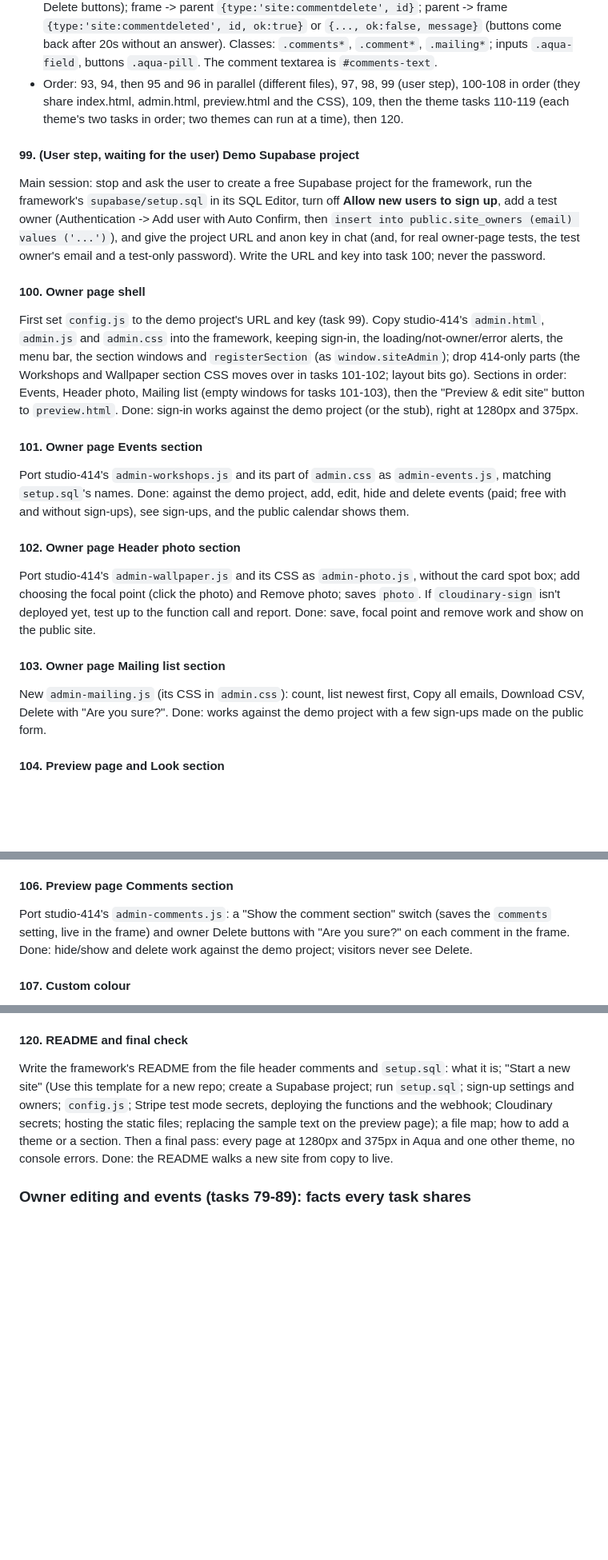
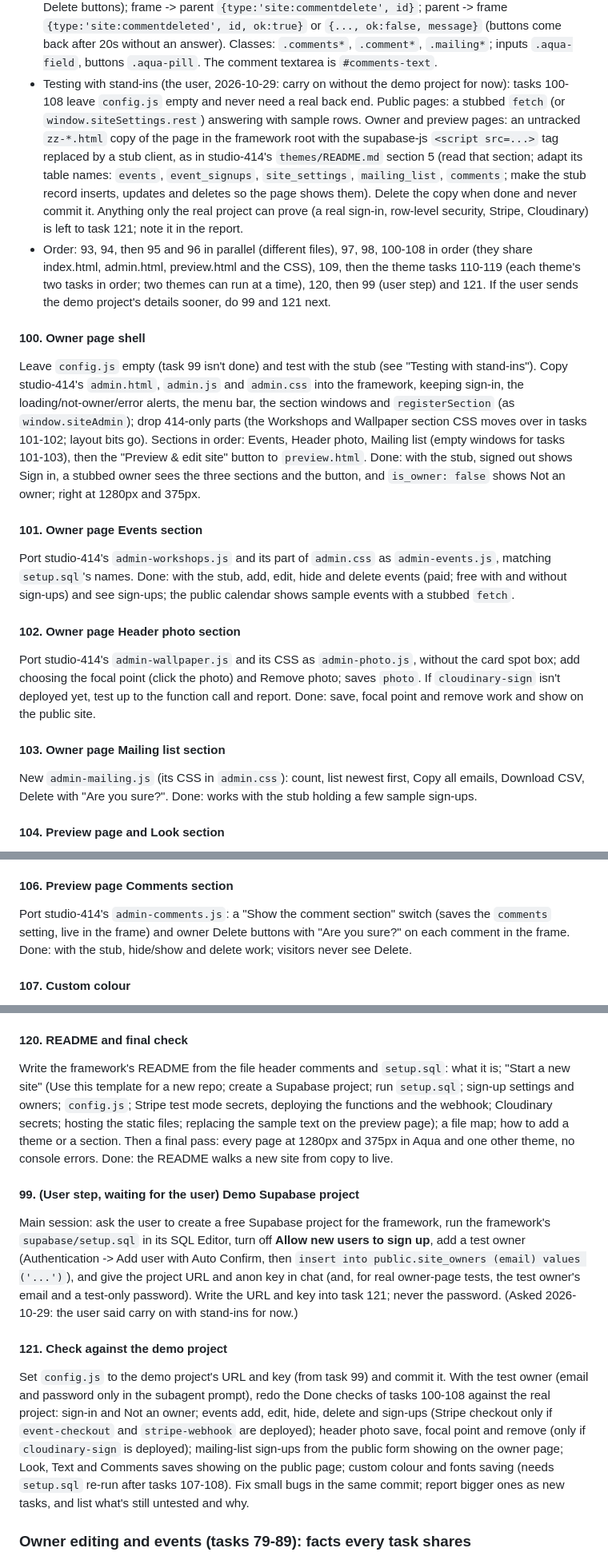
Before and after one commit to reservetempo/studio-414, a Markdown page: .claude/plan.md, 3 parts joined by grey strips. Shown at 80% size. GitHub-like rendering; blank space fills up the shorter version.

Commit message:
Update plan
Co-Authored-By: Claude Opus 5.5 <noreply@anthropic.com>

```diff
--- a/.claude/plan.md
+++ b/.claude/plan.md
@@ -35,22 +35,20 @@ Managed by the main session (see CLAUDE.md). `/z <items>` adds tasks; `/z` works
 - Task 96 built the public page base (each file's header explains it). `<head>`: `config.js`, `settings.js`, stylesheets, `look.js`; end of `<body>`: `photo.js`, `text.js`. `window.siteSettings` (`settings.js`): `connected`, `editing` (`?edit=1`), `load()` (one shared Promise of `{look, text, photo, comments}`, each value or null, from one request; rejects when not connected or failed), `rest(path, init)` (fetch to `/rest/v1/<path>` with the key headers and a 15s timeout; JSON bodies need a Content-Type header), `readCopy`/`keepCopy` (no-ops in edit mode). `window.siteLook` (`THEMES`, `COLORS`, `KEY 'site.look'`, `valid`, `current`, `apply`, `save`), `window.sitePhoto` (`#hero-photo`), `window.siteText` (`PARTS`, `LIMITS`, `DEFAULT`, `check(v)` returns '' or a reason, `valid`, `current`, `apply`, `save`; markup `data-text`, `data-text-line`, `data-text-window`). Events on `document`: `site:look`, `site:photo`, `site:text`. Placeholder windows (`section.window.box`): `#events`/`#events-body`, `#mailing-list`/`#mailing-list-body`, `#comments`/`#comments-body`. Window markup: `.box > .box__titlebar > span.box__lights + h2.box__title`, then `.window__body`; the dialog version is in `boxes.css`'s header. Heading font hook: `var(--heading-font, inherit)` (task 108 defines it). The title window's title bar reads "Welcome"; an empty `about` hides the About window.
 - Task 97 built the public events (`events.js`, `events.css`, `calendar.js`, `calendar.css`; headers explain them): `window.siteEvents` (`all, today, upcoming, find, time, openSignup, setCalendar`); Events window pieces `#events-calendar`, `#events-status`, `#events-retry`, `#events-list` (body `.window__body.event__window`, `.event__list`, `.event__link`); the sign-up window is `<dialog class="event box" id="event">` with `.event__*` parts (no dragging, opens centred); uses `.aqua-pill`, `.aqua-field`, `--tint`, `--pulse` from boxes.css. Dates, times and prices use `Intl` with `siteConfig`.
 - Task 98 built comments and the mailing list (`comments.js`, `comments.css` styles both windows, `mailing-list.js`). `window.siteComments` (`KEY 'site.comments'`, `valid`, `current`, `apply(v)` live, `save`, `reload()`; event `site:comments`). Owner-delete messages (same origin, only with `?edit=1` in a frame): parent -> frame `{type:'site:owner'}` on each frame load once signed in (adds Delete buttons); frame -> parent `{type:'site:commentdelete', id}`; parent -> frame `{type:'site:commentdeleted', id, ok:true}` or `{..., ok:false, message}` (buttons come back after 20s without an answer). Classes: `.comments*`, `.comment*`, `.mailing*`; inputs `.aqua-field`, buttons `.aqua-pill`. The comment textarea is `#comments-text`.
-- Order: 93, 94, then 95 and 96 in parallel (different files), 97, 98, 99 (user step), 100-108 in order (they share index.html, admin.html, preview.html and the CSS), 109, then the theme tasks 110-119 (each theme's two tasks in order; two themes can run at a time), then 120.
-
-#### 99. (User step, waiting for the user) Demo Supabase project
-Main session: stop and ask the user to create a free Supabase project for the framework, run the framework's `supabase/setup.sql` in its SQL Editor, turn off **Allow new users to sign up**, add a test owner (Authentication -> Add user with Auto Confirm, then `insert into public.site_owners (email) values ('...')`), and give the project URL and anon key in chat (and, for real owner-page tests, the test owner's email and a test-only password). Write the URL and key into task 100; never the password.
+- Testing with stand-ins (the user, 2026-10-29: carry on without the demo project for now): tasks 100-108 leave `config.js` empty and never need a real back end. Public pages: a stubbed `fetch` (or `window.siteSettings.rest`) answering with sample rows. Owner and preview pages: an untracked `zz-*.html` copy of the page in the framework root with the supabase-js `<script src=...>` tag replaced by a stub client, as in studio-414's `themes/README.md` section 5 (read that section; adapt its table names: `events`, `event_signups`, `site_settings`, `mailing_list`, `comments`; make the stub record inserts, updates and deletes so the page shows them). Delete the copy when done and never commit it. Anything only the real project can prove (a real sign-in, row-level security, Stripe, Cloudinary) is left to task 121; note it in the report.
+- Order: 93, 94, then 95 and 96 in parallel (different files), 97, 98, 100-108 in order (they share index.html, admin.html, preview.html and the CSS), 109, then the theme tasks 110-119 (each theme's two tasks in order; two themes can run at a time), 120, then 99 (user step) and 121. If the user sends the demo project's details sooner, do 99 and 121 next.
 
 #### 100. Owner page shell
-First set `config.js` to the demo project's URL and key (task 99). Copy studio-414's `admin.html`, `admin.js` and `admin.css` into the framework, keeping sign-in, the loading/not-owner/error alerts, the menu bar, the section windows and `registerSection` (as `window.siteAdmin`); drop 414-only parts (the Workshops and Wallpaper section CSS moves over in tasks 101-102; layout bits go). Sections in order: Events, Header photo, Mailing list (empty windows for tasks 101-103), then the "Preview & edit site" button to `preview.html`. Done: sign-in works against the demo project (or the stub), right at 1280px and 375px.
+Leave `config.js` empty (task 99 isn't done) and test with the stub (see "Testing with stand-ins"). Copy studio-414's `admin.html`, `admin.js` and `admin.css` into the framework, keeping sign-in, the loading/not-owner/error alerts, the menu bar, the section windows and `registerSection` (as `window.siteAdmin`); drop 414-only parts (the Workshops and Wallpaper section CSS moves over in tasks 101-102; layout bits go). Sections in order: Events, Header photo, Mailing list (empty windows for tasks 101-103), then the "Preview & edit site" button to `preview.html`. Done: with the stub, signed out shows Sign in, a stubbed owner sees the three sections and the button, and `is_owner: false` shows Not an owner; right at 1280px and 375px.
 
 #### 101. Owner page Events section
-Port studio-414's `admin-workshops.js` and its part of `admin.css` as `admin-events.js`, matching `setup.sql`'s names. Done: against the demo project, add, edit, hide and delete events (paid; free with and without sign-ups), see sign-ups, and the public calendar shows them.
+Port studio-414's `admin-workshops.js` and its part of `admin.css` as `admin-events.js`, matching `setup.sql`'s names. Done: with the stub, add, edit, hide and delete events (paid; free with and without sign-ups) and see sign-ups; the public calendar shows sample events with a stubbed `fetch`.
 
 #### 102. Owner page Header photo section
 Port studio-414's `admin-wallpaper.js` and its CSS as `admin-photo.js`, without the card spot box; add choosing the focal point (click the photo) and Remove photo; saves `photo`. If `cloudinary-sign` isn't deployed yet, test up to the function call and report. Done: save, focal point and remove work and show on the public site.
 
 #### 103. Owner page Mailing list section
-New `admin-mailing.js` (its CSS in `admin.css`): count, list newest first, Copy all emails, Download CSV, Delete with "Are you sure?". Done: works against the demo project with a few sign-ups made on the public form.
+New `admin-mailing.js` (its CSS in `admin.css`): count, list newest first, Copy all emails, Download CSV, Delete with "Are you sure?". Done: works with the stub holding a few sample sign-ups.
 
 #### 104. Preview page and Look section
 Port studio-414's `preview.html`, `preview.js` (`window.sitePreview`, the scale-to-fit frame), `preview.css` and `admin-look.js` (theme and the 21 colours). Frames `index.html?edit=1&theme=<id>&color=<n>`; its "Owner page" button goes back. Done: a theme or colour change shows in the frame at once; Save stores `look` and the public and owner pages follow.
@@ -59,7 +57,7 @@ Port studio-414's `preview.html`, `preview.js` (`window.sitePreview`, the scale-
 New `admin-text.js`: a field for each `text` part with its limit (multi-line for about, address and hours), the frame updates as the owner types (`siteText.apply`), Save/Undo like the Look section, blank = the default text. Done: every part saves, shows on the public site, and blanks bring back the defaults.
 
 #### 106. Preview page Comments section
-Port studio-414's `admin-comments.js`: a "Show the comment section" switch (saves the `comments` setting, live in the frame) and owner Delete buttons with "Are you sure?" on each comment in the frame. Done: hide/show and delete work against the demo project; visitors never see Delete.
+Port studio-414's `admin-comments.js`: a "Show the comment section" switch (saves the `comments` setting, live in the frame) and owner Delete buttons with "Are you sure?" on each comment in the frame. Done: with the stub, hide/show and delete work; visitors never see Delete.
 
 #### 107. Custom colour
 Look section: a "Custom" choice after the 21 with two colour pickers (window colour, title-bar colour). One shared helper (used by `look.js` and the Look section) derives the colour tokens studio-414's `colors.css` sets per colour (`--face`, `--face-muted`, `--hilight`, `--light`, `--shadow`, `--title`, `--title-text`, `--accent-ink`; its header explains them) and checks contrast by the same rules (text 4.5:1, edges 3:1); Save is blocked with a short reason when they fail. `look` gains `color: "custom"` and `custom: { face, title }` (hex); document the shape at the top of `look.js` and extend `setup.sql`'s `look` check (report that the user re-runs `setup.sql`). Done: custom colours work on the public, owner and preview pages and live in the frame.
@@ -75,6 +73,12 @@ Port studio-414's `themes/README.md` into the framework: the same rules, with th
 
 #### 120. README and final check
 Write the framework's README from the file header comments and `setup.sql`: what it is; "Start a new site" (Use this template for a new repo; create a Supabase project; run `setup.sql`; sign-up settings and owners; `config.js`; Stripe test mode secrets, deploying the functions and the webhook; Cloudinary secrets; hosting the static files; replacing the sample text on the preview page); a file map; how to add a theme or a section. Then a final pass: every page at 1280px and 375px in Aqua and one other theme, no console errors. Done: the README walks a new site from copy to live.
+
+#### 99. (User step, waiting for the user) Demo Supabase project
+Main session: ask the user to create a free Supabase project for the framework, run the framework's `supabase/setup.sql` in its SQL Editor, turn off **Allow new users to sign up**, add a test owner (Authentication -> Add user with Auto Confirm, then `insert into public.site_owners (email) values ('...')`), and give the project URL and anon key in chat (and, for real owner-page tests, the test owner's email and a test-only password). Write the URL and key into task 121; never the password. (Asked 2026-10-29: the user said carry on with stand-ins for now.)
+
+#### 121. Check against the demo project
+Set `config.js` to the demo project's URL and key (from task 99) and commit it. With the test owner (email and password only in the subagent prompt), redo the Done checks of tasks 100-108 against the real project: sign-in and Not an owner; events add, edit, hide, delete and sign-ups (Stripe checkout only if `event-checkout` and `stripe-webhook` are deployed); header photo save, focal point and remove (only if `cloudinary-sign` is deployed); mailing-list sign-ups from the public form showing on the owner page; Look, Text and Comments saves showing on the public page; custom colour and fonts saving (needs `setup.sql` re-run after tasks 107-108). Fix small bugs in the same commit; report bigger ones as new tasks, and list what's still untested and why.
 
 ### Owner editing and events (tasks 79-89): facts every task shares
 
```
